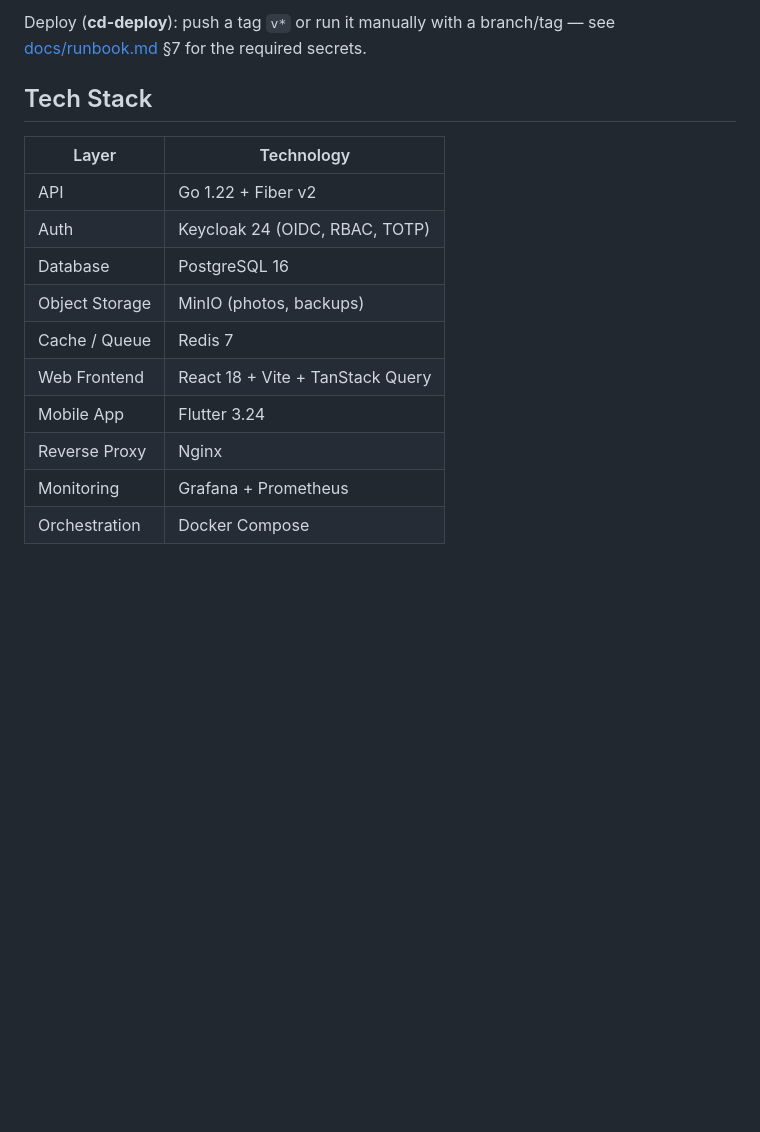
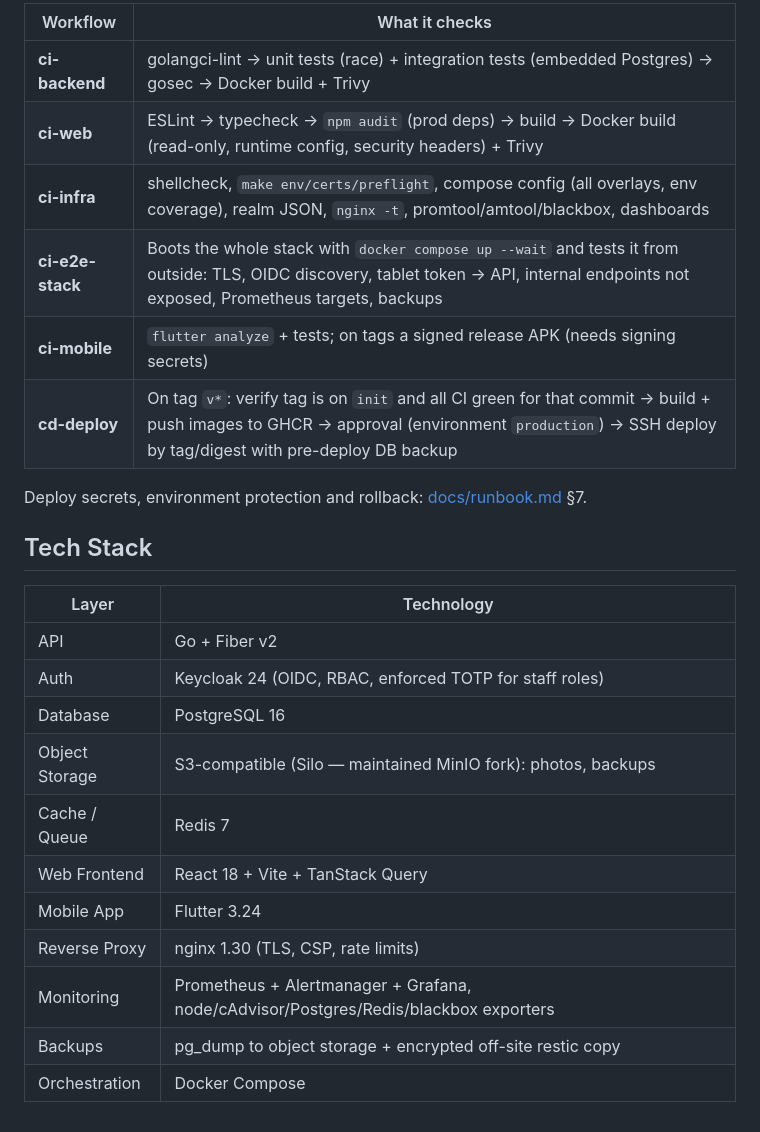
Before and after one commit to mikbalt/garda-secure, a Markdown page: README.md, the part around one of its changes. Drawn GitHub-style; blank space fills up the shorter version.

```diff
--- a/README.md
+++ b/README.md
@@ -68,18 +73,27 @@ GitHub Actions pipelines run on pushes and PRs that touch each folder:
 
-Deploy (**cd-deploy**): push a tag `v*` or run it manually with a branch/tag —
-see [docs/runbook.md](docs/runbook.md) §7 for the required secrets.
+| Workflow | What it checks |
+|---|---|
+| **ci-backend** | golangci-lint → unit tests (race) + integration tests (embedded Postgres) → gosec → Docker build + Trivy |
+| **ci-web** | ESLint → typecheck → `npm audit` (prod deps) → build → Docker build (read-only, runtime config, security headers) + Trivy |
+| **ci-infra** | shellcheck, `make env/certs/preflight`, compose config (all overlays, env coverage), realm JSON, `nginx -t`, promtool/amtool/blackbox, dashboards |
+| **ci-e2e-stack** | Boots the whole stack with `docker compose up --wait` and tests it from outside: TLS, OIDC discovery, tablet token → API, internal endpoints not exposed, Prometheus targets, backups |
+| **ci-mobile** | `flutter analyze` + tests; on tags a signed release APK (needs signing secrets) |
+| **cd-deploy** | On tag `v*`: verify tag is on `init` and all CI green for that commit → build + push images to GHCR → approval (environment `production`) → SSH deploy by tag/digest with pre-deploy DB backup |
+
+Deploy secrets, environment protection and rollback: [docs/runbook.md](docs/runbook.md) §7.
 
 ## Tech Stack
 
 | Layer | Technology |
 |---|---|
-| API | Go 1.22 + Fiber v2 |
-| Auth | Keycloak 24 (OIDC, RBAC, TOTP) |
+| API | Go + Fiber v2 |
+| Auth | Keycloak 24 (OIDC, RBAC, enforced TOTP for staff roles) |
 | Database | PostgreSQL 16 |
-| Object Storage | MinIO (photos, backups) |
+| Object Storage | S3-compatible (Silo — maintained MinIO fork): photos, backups |
 | Cache / Queue | Redis 7 |
 | Web Frontend | React 18 + Vite + TanStack Query |
 | Mobile App | Flutter 3.24 |
-| Reverse Proxy | Nginx |
-| Monitoring | Grafana + Prometheus |
+| Reverse Proxy | nginx 1.30 (TLS, CSP, rate limits) |
+| Monitoring | Prometheus + Alertmanager + Grafana, node/cAdvisor/Postgres/Redis/blackbox exporters |
+| Backups | pg_dump to object storage + encrypted off-site restic copy |
 | Orchestration | Docker Compose |
```
Also changed, not shown: other parts of README.md (+31 -26 lines).
